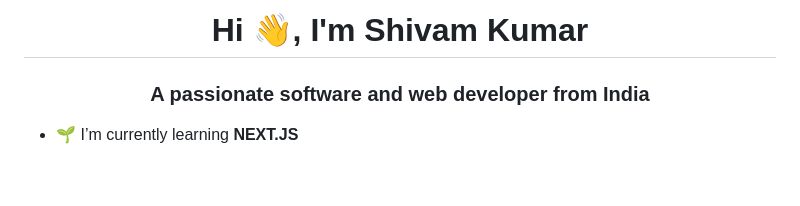
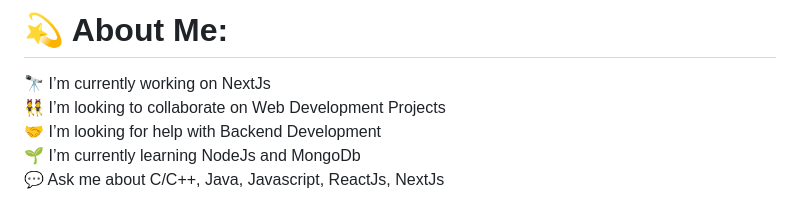
Before and after one commit to SHIVAM-KUMAR-59/SHIVAM-KUMAR-59, a Markdown page: README.md, the part around one of its changes. Rendered like a GitHub page; blank space fills up the shorter version.

```diff
--- a/README.md
+++ b/README.md
@@ -1,5 +1,4 @@
-<h1 align="center">Hi 👋, I'm Shivam Kumar</h1>
-<h3 align="center">A passionate software and web developer from India</h3>
+# 💫 About Me:
+🔭 I’m currently working on NextJs<br>👯 I’m looking to collaborate on Web Development Projects<br>🤝 I’m looking for help with Backend Development<br>🌱 I’m currently learning NodeJs and MongoDb<br>💬 Ask me about C/C++, Java, Javascript, ReactJs, NextJs<br>
 
-- 🌱 I’m currently learning **NEXT.JS**
 
```
Also changed, not shown: other parts of README.md (+9 -9 lines).
